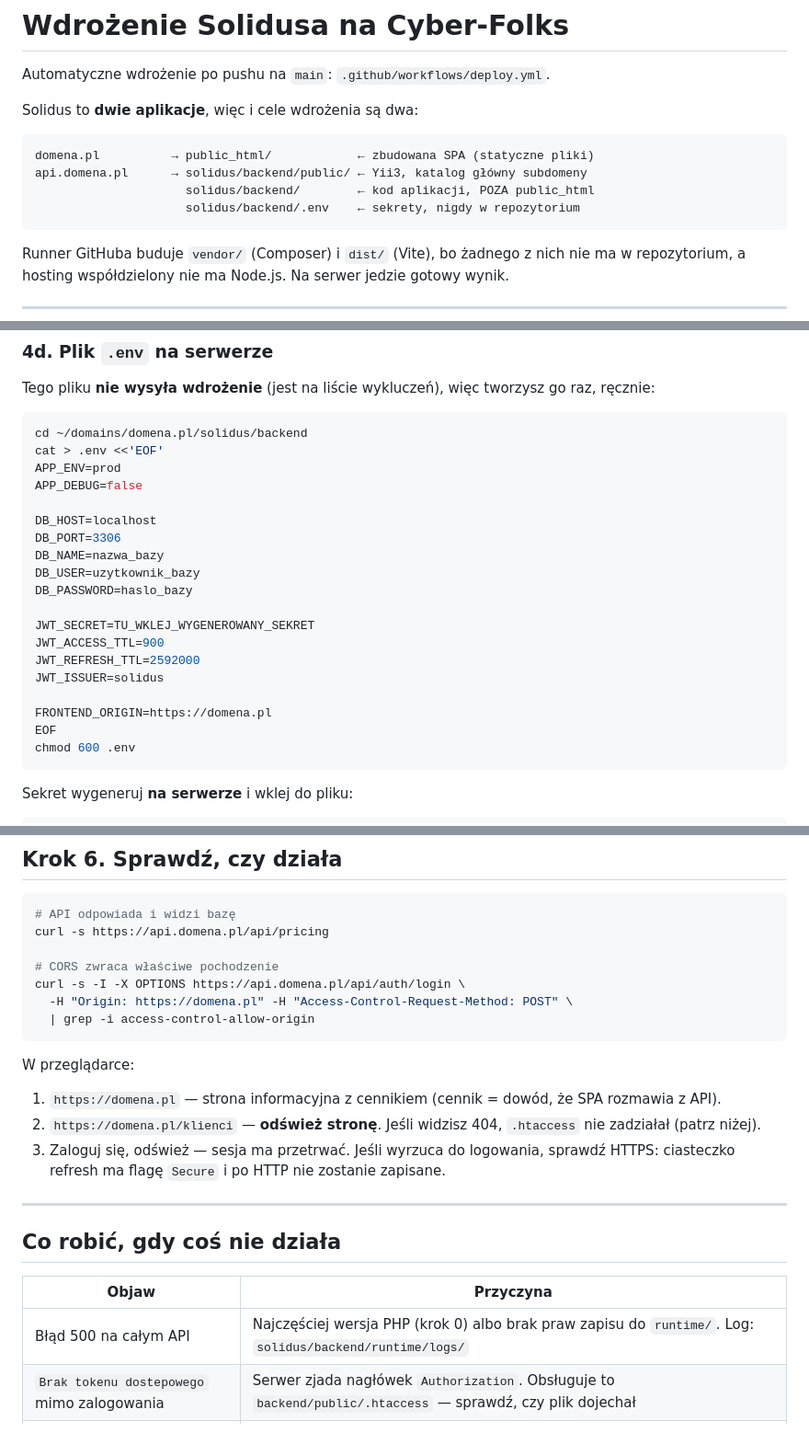
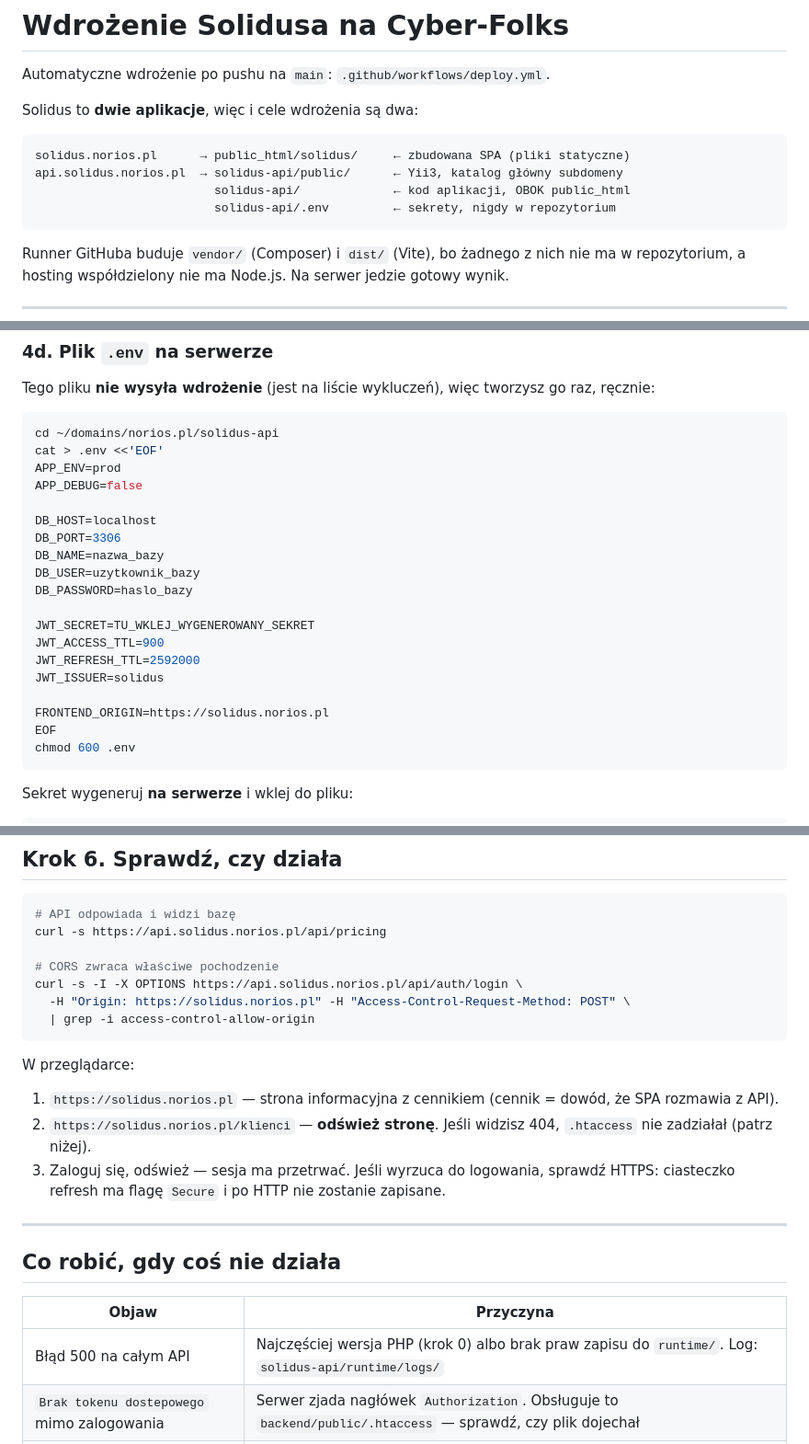
Before and after one commit to skony20/solidus, a Markdown page: docs/DEPLOY.md, 3 parts joined by grey strips. Shown at 92% size. GitHub-like rendering.

````diff
--- a/docs/DEPLOY.md
+++ b/docs/DEPLOY.md
@@ -5,10 +5,10 @@ Automatyczne wdrożenie po pushu na `main`: `.github/workflows/deploy.yml`.
 Solidus to **dwie aplikacje**, więc i cele wdrożenia są dwa:
 
 ```
-domena.pl          → public_html/            ← zbudowana SPA (statyczne pliki)
-api.domena.pl      → solidus/backend/public/ ← Yii3, katalog główny subdomeny
-                     solidus/backend/        ← kod aplikacji, POZA public_html
-                     solidus/backend/.env    ← sekrety, nigdy w repozytorium
+solidus.norios.pl      → public_html/solidus/     ← zbudowana SPA (pliki statyczne)
+api.solidus.norios.pl  → solidus-api/public/      ← Yii3, katalog główny subdomeny
+                         solidus-api/             ← kod aplikacji, OBOK public_html
+                         solidus-api/.env         ← sekrety, nigdy w repozytorium
 ```
 
 Runner GitHuba buduje `vendor/` (Composer) i `dist/` (Vite), bo żadnego z nich nie ma w repozytorium, a hosting współdzielony nie ma Node.js. Na serwer jedzie gotowy wynik.
@@ -137,7 +137,7 @@ W panelu: **Bazy danych → Dodaj**. Zanotuj nazwę bazy, użytkownika i hasło
 Tego pliku **nie wysyła wdrożenie** (jest na liście wykluczeń), więc tworzysz go raz, ręcznie:
 
 ```bash
-cd ~/domains/domena.pl/solidus/backend
+cd ~/domains/norios.pl/solidus-api
 cat > .env <<'EOF'
 APP_ENV=prod
 APP_DEBUG=false
@@ -153,7 +153,7 @@ JWT_ACCESS_TTL=900
 JWT_REFRESH_TTL=2592000
 JWT_ISSUER=solidus
 
-FRONTEND_ORIGIN=https://domena.pl
+FRONTEND_ORIGIN=https://solidus.norios.pl
 EOF
 chmod 600 .env
 ```
@@ -202,18 +202,18 @@ php yii admin:grant slug-biura adres@email.pl
 
 ```bash
 # API odpowiada i widzi bazę
-curl -s https://api.domena.pl/api/pricing
+curl -s https://api.solidus.norios.pl/api/pricing
 
 # CORS zwraca właściwe pochodzenie
-curl -s -I -X OPTIONS https://api.domena.pl/api/auth/login \
-  -H "Origin: https://domena.pl" -H "Access-Control-Request-Method: POST" \
+curl -s -I -X OPTIONS https://api.solidus.norios.pl/api/auth/login \
+  -H "Origin: https://solidus.norios.pl" -H "Access-Control-Request-Method: POST" \
   | grep -i access-control-allow-origin
 ```
 
 W przeglądarce:
 
-1. `https://domena.pl` — strona informacyjna z cennikiem (cennik = dowód, że SPA rozmawia z API).
-2. `https://domena.pl/klienci` — **odśwież stronę**. Jeśli widzisz 404, `.htaccess` nie zadziałał (patrz niżej).
+1. `https://solidus.norios.pl` — strona informacyjna z cennikiem (cennik = dowód, że SPA rozmawia z API).
+2. `https://solidus.norios.pl/klienci` — **odśwież stronę**. Jeśli widzisz 404, `.htaccess` nie zadziałał (patrz niżej).
 3. Zaloguj się, odśwież — sesja ma przetrwać. Jeśli wyrzuca do logowania, sprawdź HTTPS: ciasteczko refresh ma flagę `Secure` i po HTTP nie zostanie zapisane.
 
 ---
@@ -222,7 +222,7 @@ W przeglądarce:
 
 | Objaw | Przyczyna |
 |---|---|
-| Błąd 500 na całym API | Najczęściej wersja PHP (krok 0) albo brak praw zapisu do `runtime/`. Log: `solidus/backend/runtime/logs/` |
+| Błąd 500 na całym API | Najczęściej wersja PHP (krok 0) albo brak praw zapisu do `runtime/`. Log: `solidus-api/runtime/logs/` |
 | `Brak tokenu dostepowego` mimo zalogowania | Serwer zjada nagłówek `Authorization`. Obsługuje to `backend/public/.htaccess` — sprawdź, czy plik dojechał |
 | 404 po odświeżeniu na `/klienci` | Brak `.htaccess` w `public_html` lub wyłączony `mod_rewrite`. Plik jedzie z `frontend/public/.htaccess` przez `dist/` |
 | Przeglądarka blokuje żądania (CORS) | `FRONTEND_ORIGIN` w `.env` nie zgadza się co do znaku z adresem SPA |
````
Also changed, not shown: other parts of docs/DEPLOY.md (+18 -18 lines).
